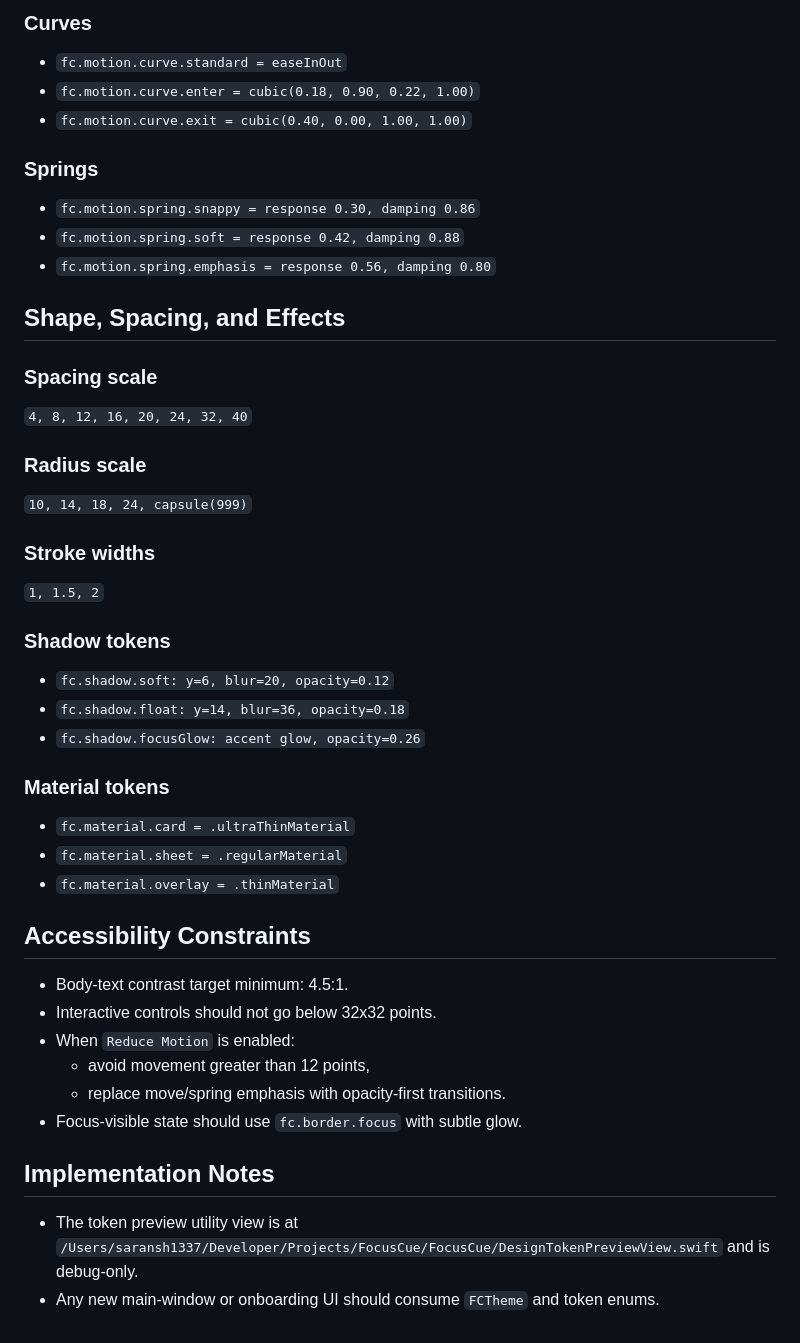
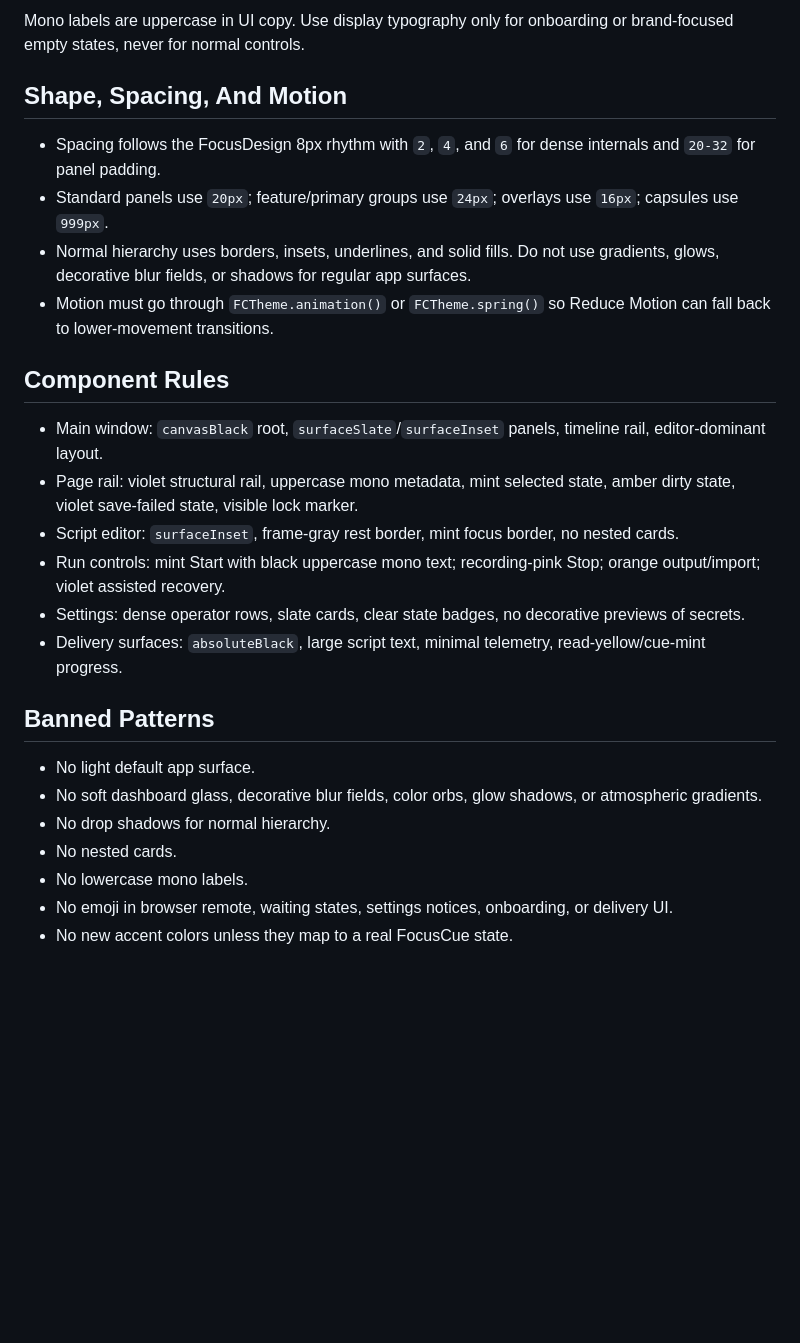
Before and after one commit to Saransh-Sharma/FocusCue, a Markdown page: docs/design-tokens.md, the part around one of its changes. Drawn GitHub-style; blank space fills up the shorter version.

```diff
--- a/docs/design-tokens.md
+++ b/docs/design-tokens.md
@@ -48,42 +50,28 @@ Source of truth in code: `/Users/saransh1337/Developer/Projects/FocusCue/FocusCu
 
-### Curves
-- `fc.motion.curve.standard = easeInOut`
-- `fc.motion.curve.enter = cubic(0.18, 0.90, 0.22, 1.00)`
-- `fc.motion.curve.exit = cubic(0.40, 0.00, 1.00, 1.00)`
+Mono labels are uppercase in UI copy. Use display typography only for onboarding or brand-focused empty states, never for normal controls.
 
-### Springs
-- `fc.motion.spring.snappy = response 0.30, damping 0.86`
-- `fc.motion.spring.soft = response 0.42, damping 0.88`
-- `fc.motion.spring.emphasis = response 0.56, damping 0.80`
+## Shape, Spacing, And Motion
 
-## Shape, Spacing, and Effects
-### Spacing scale
-`4, 8, 12, 16, 20, 24, 32, 40`
+- Spacing follows the FocusDesign 8px rhythm with `2`, `4`, and `6` for dense internals and `20-32` for panel padding.
+- Standard panels use `20px`; feature/primary groups use `24px`; overlays use `16px`; capsules use `999px`.
+- Normal hierarchy uses borders, insets, underlines, and solid fills. Do not use gradients, glows, decorative blur fields, or shadows for regular app surfaces.
+- Motion must go through `FCTheme.animation()` or `FCTheme.spring()` so Reduce Motion can fall back to lower-movement transitions.
 
-### Radius scale
-`10, 14, 18, 24, capsule(999)`
+## Component Rules
 
-### Stroke widths
-`1, 1.5, 2`
+- Main window: `canvasBlack` root, `surfaceSlate`/`surfaceInset` panels, timeline rail, editor-dominant layout.
+- Page rail: violet structural rail, uppercase mono metadata, mint selected state, amber dirty state, violet save-failed state, visible lock marker.
+- Script editor: `surfaceInset`, frame-gray rest border, mint focus border, no nested cards.
+- Run controls: mint Start with black uppercase mono text; recording-pink Stop; orange output/import; violet assisted recovery.
+- Settings: dense operator rows, slate cards, clear state badges, no decorative previews of secrets.
+- Delivery surfaces: `absoluteBlack`, large script text, minimal telemetry, read-yellow/cue-mint progress.
 
-### Shadow tokens
-- `fc.shadow.soft: y=6, blur=20, opacity=0.12`
-- `fc.shadow.float: y=14, blur=36, opacity=0.18`
-- `fc.shadow.focusGlow: accent glow, opacity=0.26`
+## Banned Patterns
 
-### Material tokens
-- `fc.material.card = .ultraThinMaterial`
-- `fc.material.sheet = .regularMaterial`
-- `fc.material.overlay = .thinMaterial`
-
-## Accessibility Constraints
-- Body-text contrast target minimum: 4.5:1.
-- Interactive controls should not go below 32x32 points.
-- When `Reduce Motion` is enabled:
-  - avoid movement greater than 12 points,
-  - replace move/spring emphasis with opacity-first transitions.
-- Focus-visible state should use `fc.border.focus` with subtle glow.
-
-## Implementation Notes
-- The token preview utility view is at `/Users/saransh1337/Developer/Projects/FocusCue/FocusCue/DesignTokenPreviewView.swift` and is debug-only.
-- Any new main-window or onboarding UI should consume `FCTheme` and token enums.
+- No light default app surface.
+- No soft dashboard glass, decorative blur fields, color orbs, glow shadows, or atmospheric gradients.
+- No drop shadows for normal hierarchy.
+- No nested cards.
+- No lowercase mono labels.
+- No emoji in browser remote, waiting states, settings notices, onboarding, or delivery UI.
+- No new accent colors unless they map to a real FocusCue state.
```
Also changed, not shown: other parts of docs/design-tokens.md (+40 -38 lines).
